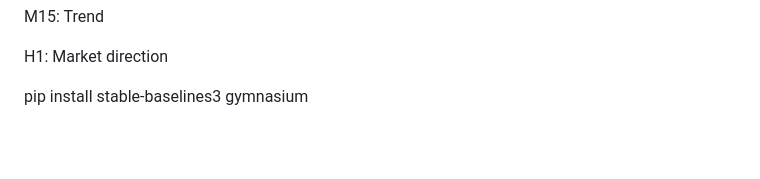
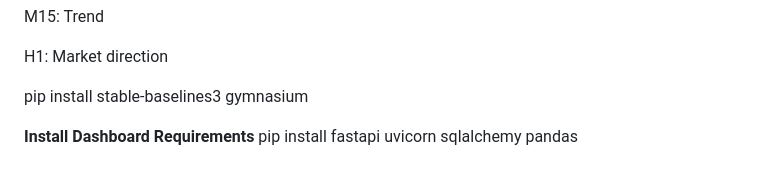
Before and after one commit to nkatheu11-cloud/ml-btc-scalper, a Markdown page: README.md, the part around the change. Drawn GitHub-style; blank space fills up the shorter version.

Commit message:
Update README with dashboard installation instructions
Added installation instructions for dashboard requirements.

```diff
--- a/README.md
+++ b/README.md
@@ -544,3 +544,6 @@ H1:
 Market direction
 
 pip install stable-baselines3 gymnasium
+
+**Install Dashboard Requirements**
+pip install fastapi uvicorn sqlalchemy pandas
```
